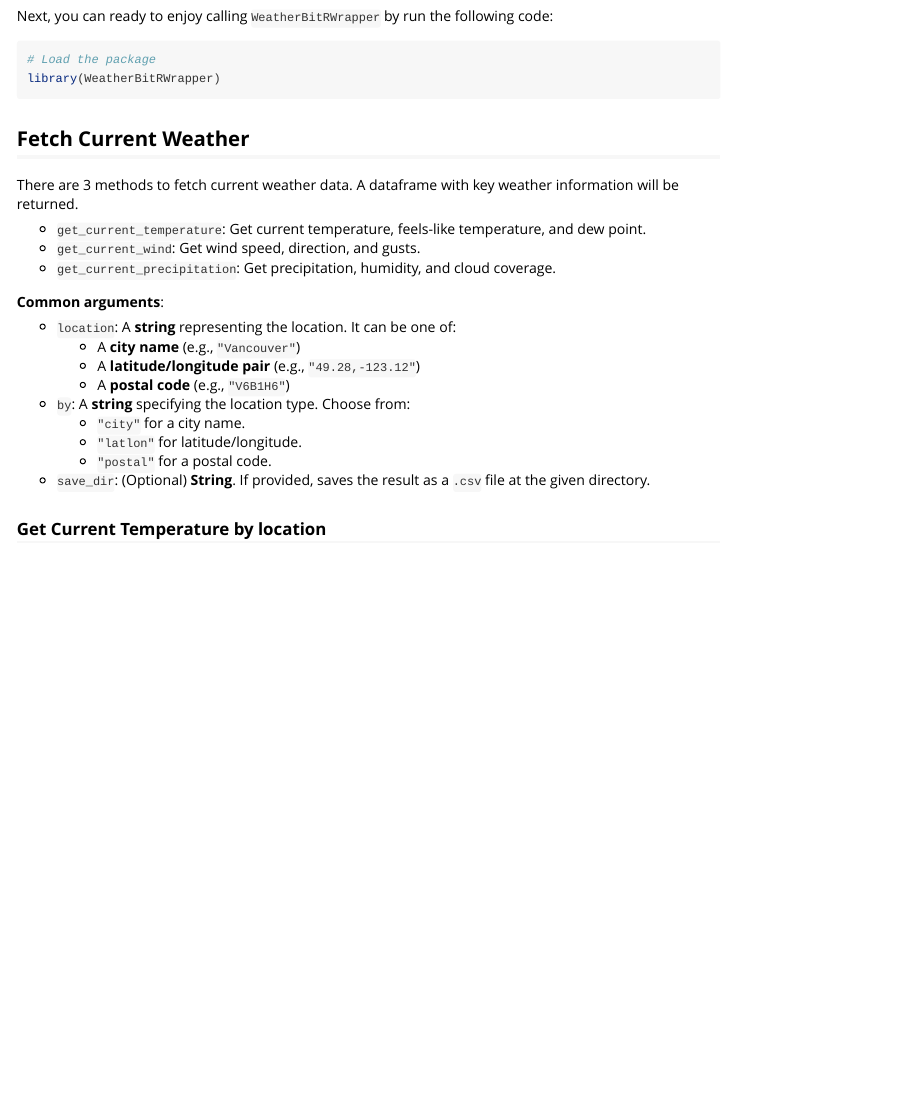
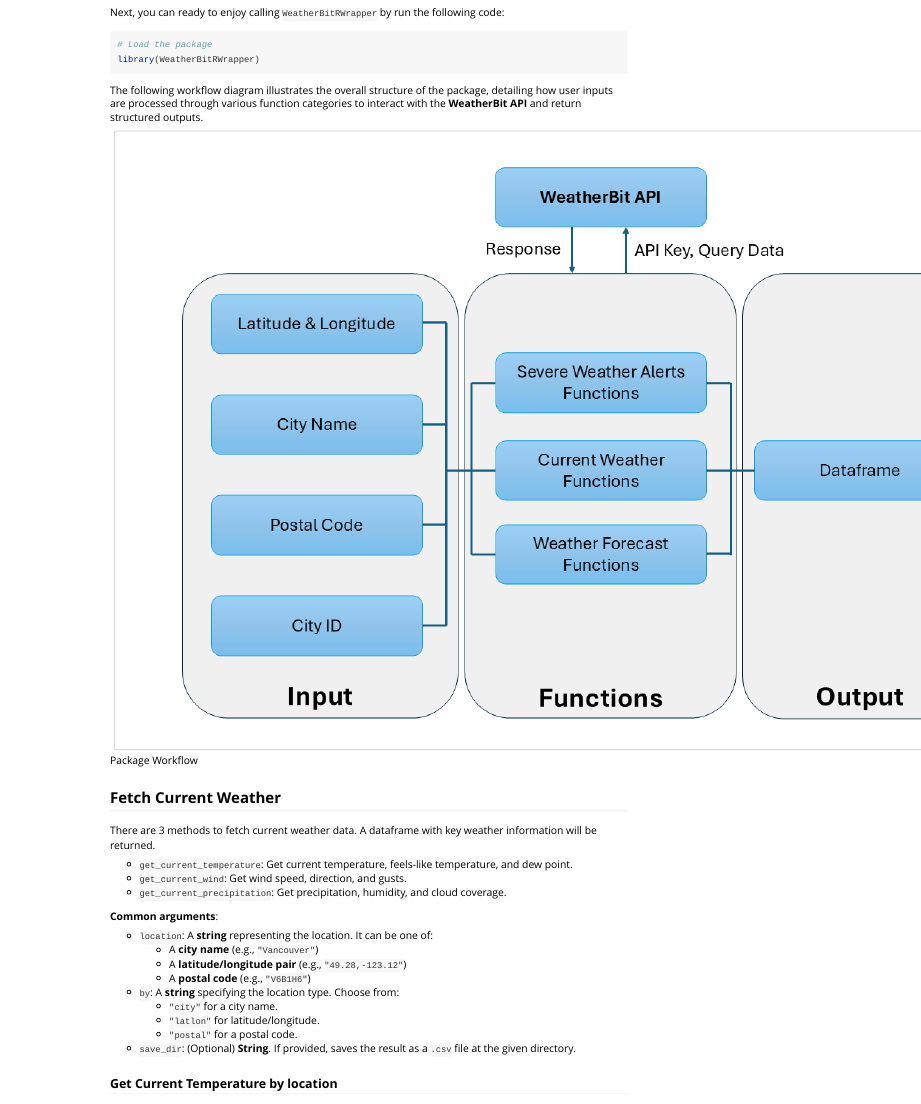
Before and after one commit to TenTen-Teng/WeatherBitRWrapper, an R Markdown document (vignettes/Example.Rmd): the page in a window 1100 px wide, from 300 px down before the commit and from 220 px down after it, so that both start at the same text. Rendered offline with R 4.5, knitr and Pandoc, with nearby package versions; some code elsewhere in the file could not run offline; long lines of code are wrapped.

Commit message:
Add package workflow chart

````diff
--- a/vignettes/Example.Rmd
+++ b/vignettes/Example.Rmd
@@ -40,6 +40,10 @@ Next, you can ready to enjoy calling `WeatherBitRWrapper` by run the following c
 # Load the package
 library(WeatherBitRWrapper)
 ```
+
+The following workflow diagram illustrates the overall structure of the package, detailing how user inputs are processed through various function categories to interact with the **WeatherBit API** and return structured outputs.
+
+![Package Workflow](workflow.png)
 
 ## Fetch Current Weather
 
````
